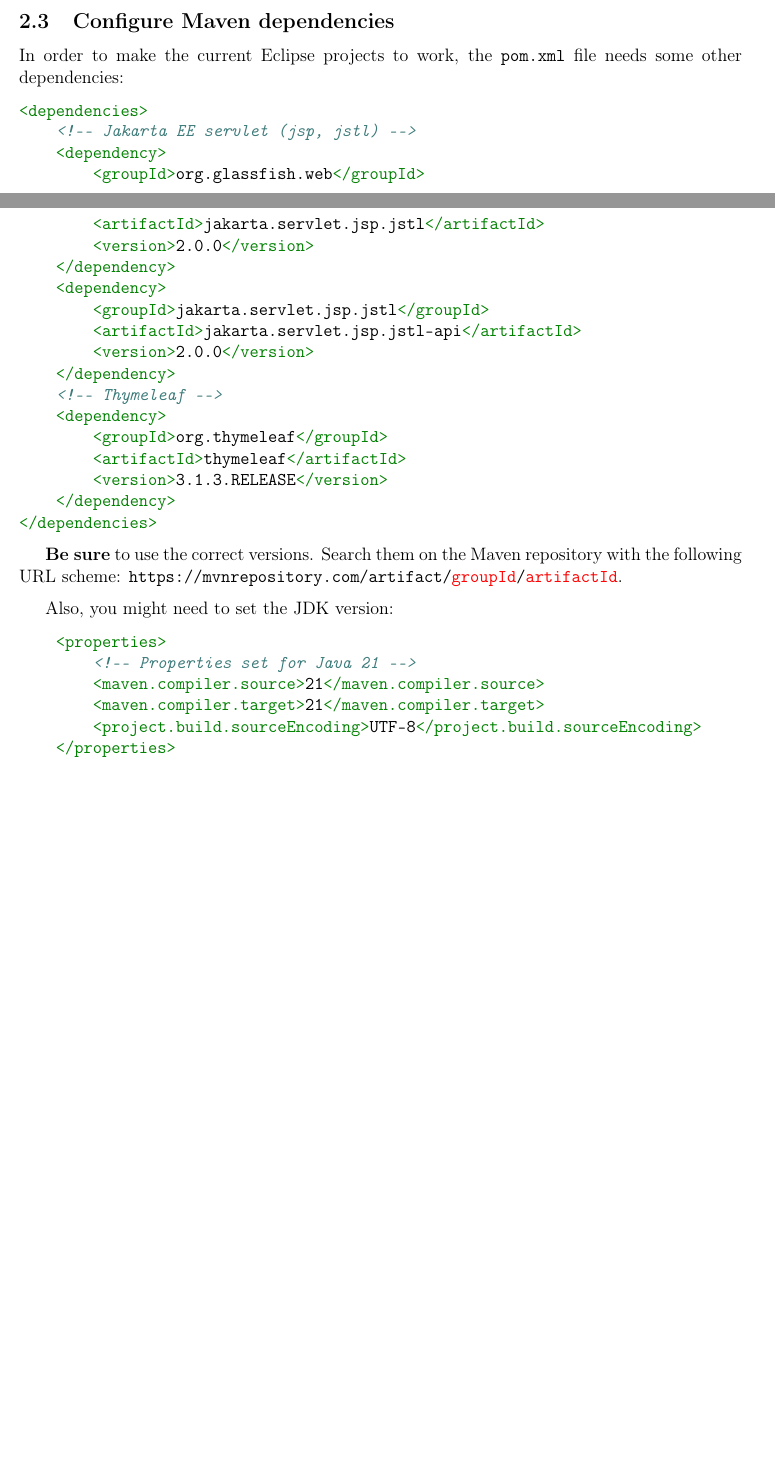
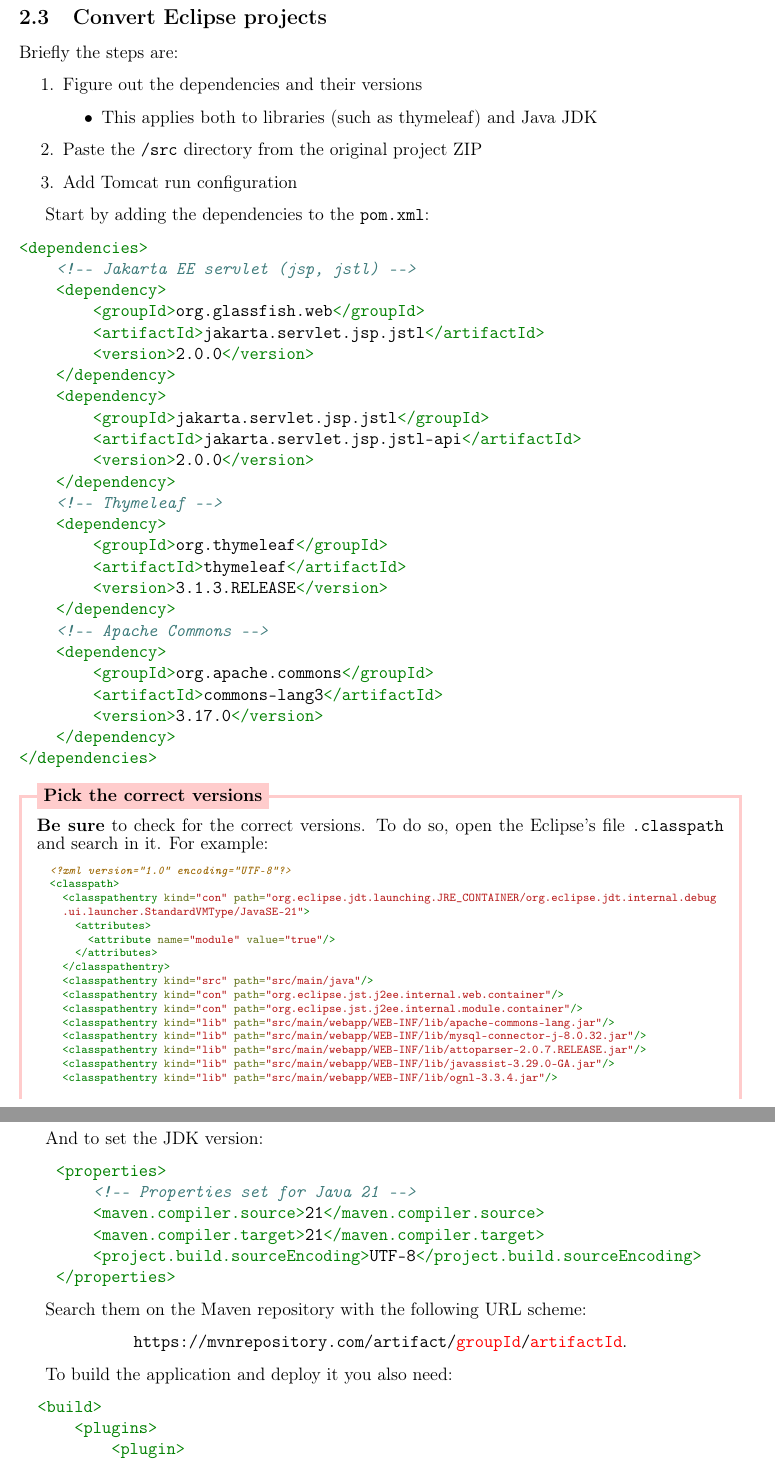
Before and after one commit to VictuarVi/wt-intellij-guide, a LaTeX document (main.tex, which reads sections/intellij.tex): two parts of pages 7 and 8 of 9 before the commit and two parts of pages 8 and 9 of 11 after it, joined at a grey line, cut at the place of the change, the shorter picture padded with empty space. Compiled offline with pdfLaTeX.

Commit message:
Added instructions to convert from an Eclipse project

```diff
--- a/sections/intellij.tex
+++ b/sections/intellij.tex
@@ -164,9 +165,21 @@ and synchronize Maven, which then adds all the necessary drivers. Last but not l
 \end{minted}
 by editing \texttt{DATABASE}, \texttt{USER} and \texttt{PASSWORD} accordingly.
 
-\subsection{Configure Maven dependencies}
+\newpage
 
-In order to make the current Eclipse projects to work, the \texttt{pom.xml} file needs some other dependencies:
+\subsection{Convert Eclipse projects}
+
+Briefly the steps are:
+\begin{enumerate}
+  \item Figure out the dependencies and their versions
+    \begin{itemize}
+      \item This applies both to libraries (such as thymeleaf) and Java JDK
+    \end{itemize}
+  \item Paste the \texttt{/src} directory from the original project ZIP
+  \item Add Tomcat run configuration
+\end{enumerate}
+
+Start by adding the dependencies to the \texttt{pom.xml}:
 \begin{minted}{xml}
 <dependencies>
     <!-- Jakarta EE servlet (jsp, jstl) -->
@@ -186,7 +199,44 @@ In order to make the current Eclipse projects to work, the \texttt{pom.xml} file
         <artifactId>thymeleaf</artifactId>
         <version>3.1.3.RELEASE</version>
     </dependency>
+    <!-- Apache Commons -->
+    <dependency>
+        <groupId>org.apache.commons</groupId>
+        <artifactId>commons-lang3</artifactId>
+        <version>3.17.0</version>
+    </dependency>
 </dependencies>
 \end{minted}
 
-\textbf{Be sure} to use the correct versions. Search them on the Maven repository with the following URL scheme: \texttt{https://mvnrepository.com/artifact/\red{groupId}/\red{artifactId}}.
+\begin{warning}[Pick the correct versions]{}
+  \textbf{Be sure} to check for the correct versions. To do so, open the Eclipse's file \texttt{.classpath} and search in it. For example:
+  {\scriptsize
+  \begin{minted}{xml}
+  <?xml version="1.0" encoding="UTF-8"?>
+  <classpath>
+    <classpathentry kind="con" path="org.eclipse.jdt.launching.JRE_CONTAINER/org.eclipse.jdt.internal.debug
+    .ui.launcher.StandardVMType/JavaSE-21">
+      <attributes>
+        <attribute name="module" value="true"/>
+      </attributes>
+    </classpathentry>
+    <classpathentry kind="src" path="src/main/java"/>
+    <classpathentry kind="con" path="org.eclipse.jst.j2ee.internal.web.container"/>
+    <classpathentry kind="con" path="org.eclipse.jst.j2ee.internal.module.container"/>
+    <classpathentry kind="lib" path="src/main/webapp/WEB-INF/lib/apache-commons-lang.jar"/>
+    <classpathentry kind="lib" path="src/main/webapp/WEB-INF/lib/mysql-connector-j-8.0.32.jar"/>
+    <classpathentry kind="lib" path="src/main/webapp/WEB-INF/lib/attoparser-2.0.7.RELEASE.jar"/>
+    <classpathentry kind="lib" path="src/main/webapp/WEB-INF/lib/javassist-3.29.0-GA.jar"/>
+    <classpathentry kind="lib" path="src/main/webapp/WEB-INF/lib/ognl-3.3.4.jar"/>
+    <classpathentry kind="lib" path="src/main/webapp/WEB-INF/lib/slf4j-api-2.0.16.jar"/>
+    <classpathentry kind="lib" path="src/main/webapp/WEB-INF/lib/thymeleaf-3.1.3.RELEASE.jar"/>
+    <classpathentry kind="lib" path="src/main/webapp/WEB-INF/lib/unbescape-1.1.6.RELEASE.jar"/>
+    <classpathentry kind="con" path="org.eclipse.jst.server.core.container/org.eclipse.jst.server.tomcat
+    .runtimeTarget/Apache Tomcat v10.1">
+      <attributes>
+        <attribute name="owner.project.facets" value="jst.web"/>
+      </attributes>
+    </classpathentry>
+    <classpathentry kind="output" path="build/classes"/>
+  </classpath>
+  \end{minted}
@@ -193,5 +256,6 @@ In order to make the current Eclipse projects to work, the \texttt{pom.xml} file
+\end{warning}
 
-Also, you might need to set the JDK version:
+And to set the JDK version:
 \begin{minted}{xml}
     <properties>
         <!-- Properties set for Java 21 -->
@@ -201,3 +265,24 @@ Also, you might need to set the JDK version:
     </properties>
 \end{minted}
 
+Search them on the Maven repository with the following URL scheme:
+
+\begin{center}
+  \texttt{https://mvnrepository.com/artifact/\red{groupId}/\red{artifactId}}.
+\end{center}
+
+To build the application and deploy it you also need:
+\begin{minted}{xml}
+  <build>
+      <plugins>
+          <plugin>
+              <artifactId>maven-compiler-plugin</artifactId>
+              <version>3.13.0</version>
+          </plugin>
+          <plugin>
+              <artifactId>maven-war-plugin</artifactId>
+              <version>3.2.3</version>
+          </plugin>
+      </plugins>
+  </build>
+\end{minted}
```
Also changed, not shown: sections/preliminaries.tex (+5 -5 lines), README.md, main.pdf, sections/intellij.tex (39 more changed lines), 1 other file.
